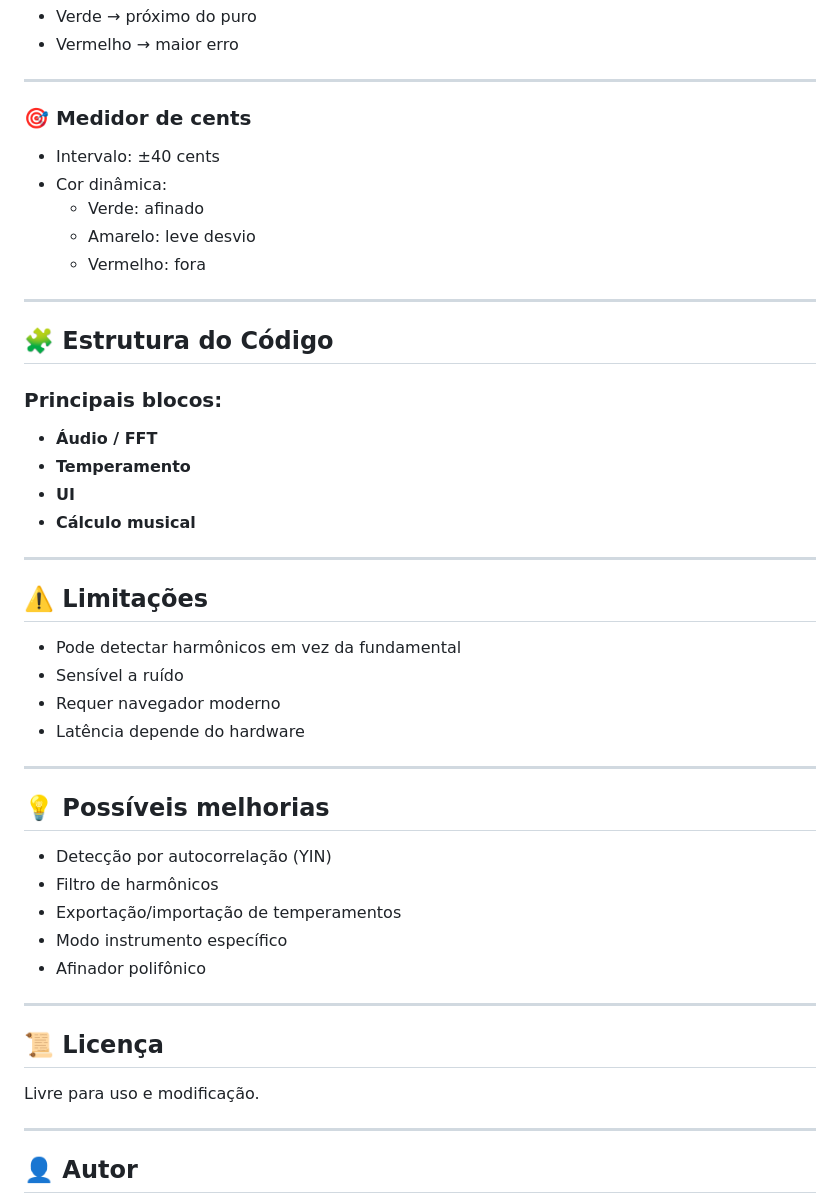
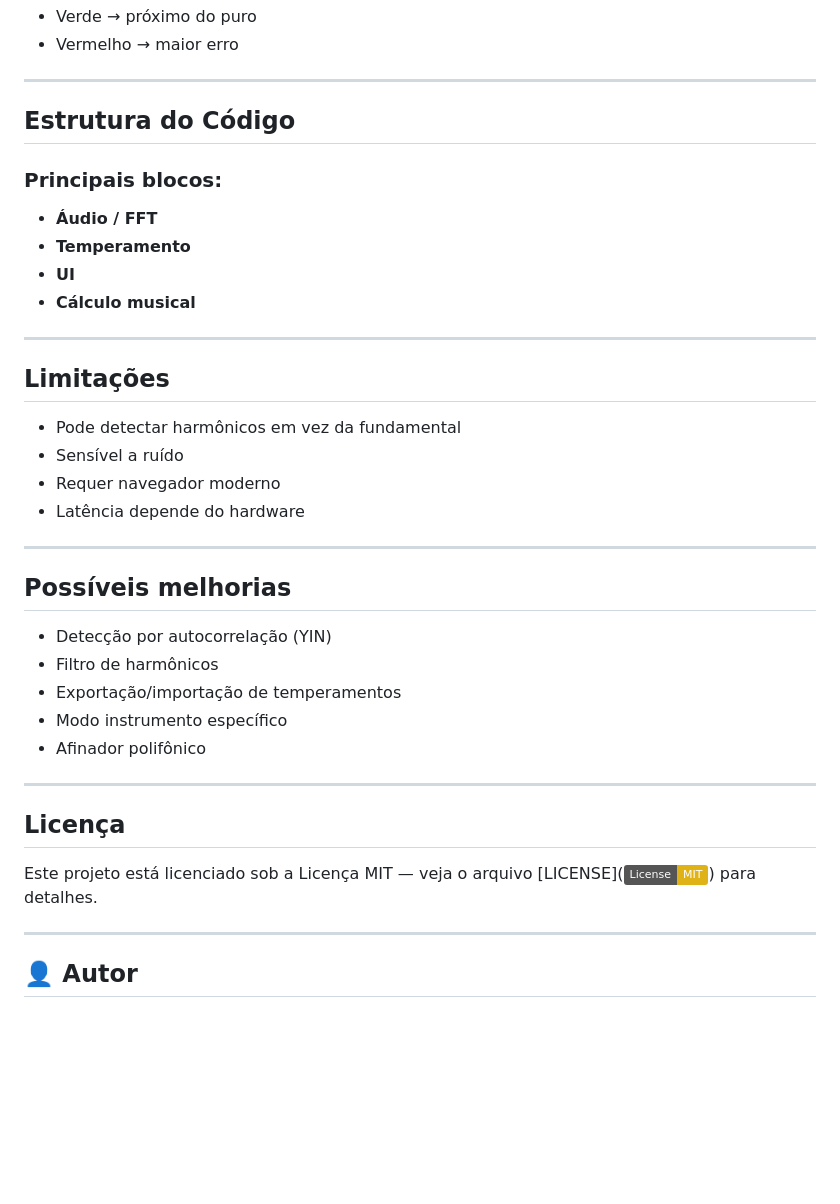
Before and after one commit to mv-pereira/Afinador, a Markdown page: README.md, the part around one of its changes. Rendered like a GitHub page; badges without logos; blank space fills up the shorter version.

```diff
--- a/README.md
+++ b/README.md
@@ -218,17 +171,7 @@ Coloração:
 
 ---
 
-### 🎯 Medidor de cents
-
-- Intervalo: ±40 cents
-- Cor dinâmica:
-  - Verde: afinado
-  - Amarelo: leve desvio
-  - Vermelho: fora
-
----
-
-## 🧩 Estrutura do Código
+## Estrutura do Código
 
 ### Principais blocos:
 
@@ -239,7 +182,7 @@ Coloração:
 
 ---
 
-## ⚠️ Limitações
+## Limitações
 
 - Pode detectar harmônicos em vez da fundamental
 - Sensível a ruído
@@ -248,7 +191,7 @@ Coloração:
 
 ---
 
-## 💡 Possíveis melhorias
+## Possíveis melhorias
 
 - Detecção por autocorrelação (YIN)
 - Filtro de harmônicos
@@ -258,9 +201,9 @@ Coloração:
 
 ---
 
-## 📜 Licença
+## Licença
 
-Livre para uso e modificação.
+Este projeto está licenciado sob a Licença MIT — veja o arquivo [LICENSE](![License: MIT](https://img.shields.io/badge/License-MIT-yellow.svg)) para detalhes.
 
 ---
 
```
Also changed, not shown: other parts of README.md (+25 -72 lines).
